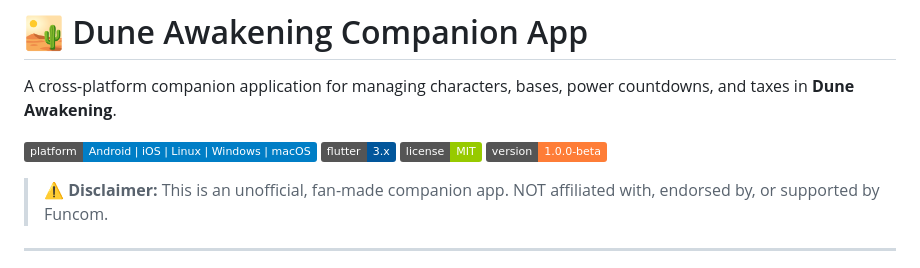
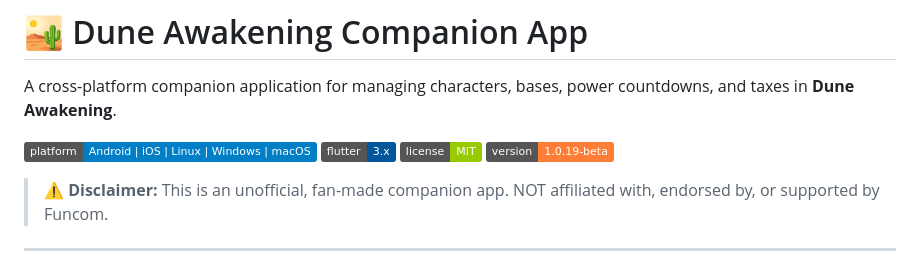
Before and after one commit to StarTuz/dune-awakening-companion, a Markdown page: README.md, the part around the change. Drawn GitHub-style; badges without logos.

```diff
--- a/README.md
+++ b/README.md
@@ -5,7 +5,7 @@ A cross-platform companion application for managing characters, bases, power cou
 [![Platform](https://img.shields.io/badge/platform-Android%20%7C%20iOS%20%7C%20Linux%20%7C%20Windows%20%7C%20macOS-blue)](https://github.com/StarTuz/dune-awakening-companion)
 [![Flutter](https://img.shields.io/badge/flutter-3.x-02569B?logo=flutter)](https://flutter.dev)
 [![License](https://img.shields.io/badge/license-MIT-green)](LICENSE)
-[![Version](https://img.shields.io/badge/version-1.0.0--beta-orange)](https://github.com/StarTuz/dune-awakening-companion/releases)
+[![Version](https://img.shields.io/badge/version-1.0.19--beta-orange)](https://github.com/StarTuz/dune-awakening-companion/releases)
 
 > ⚠️ **Disclaimer:** This is an unofficial, fan-made companion app. NOT affiliated with, endorsed by, or supported by Funcom.
 
```
Also changed, not shown: HANDOFF.md (+13 -12 lines).
